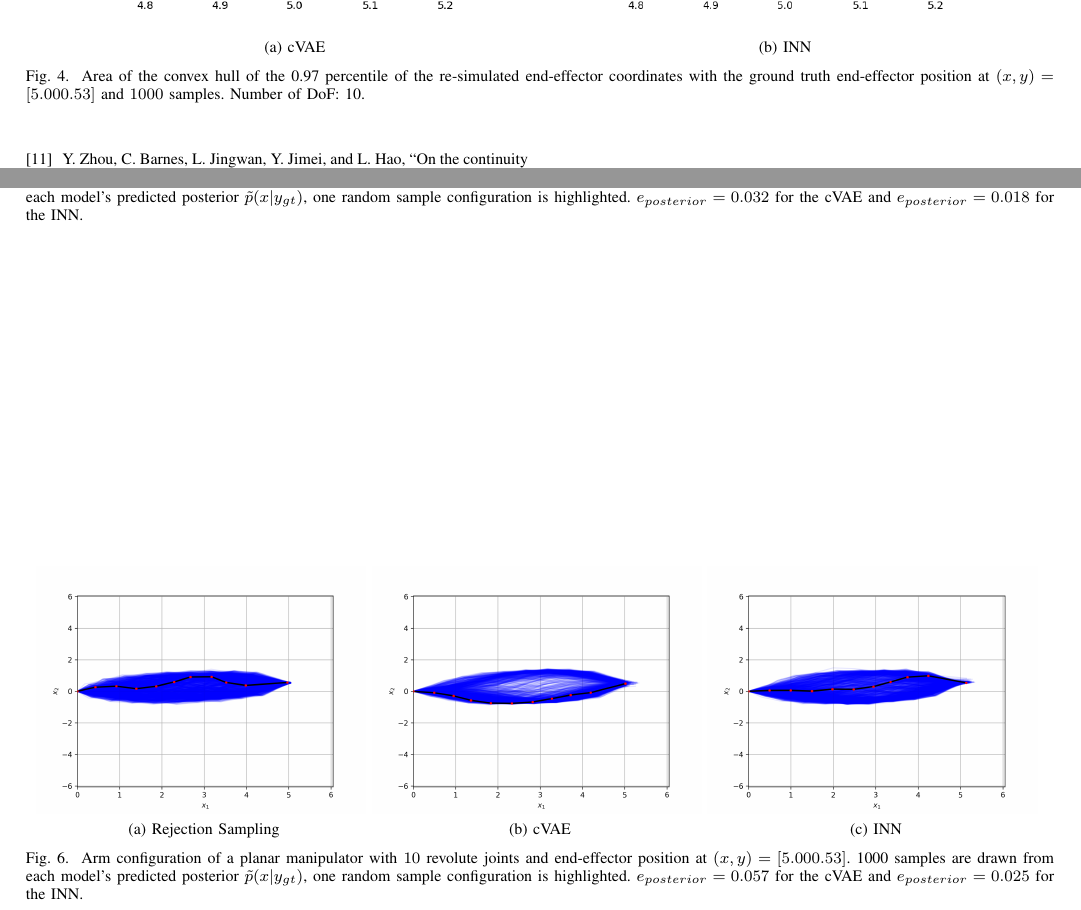
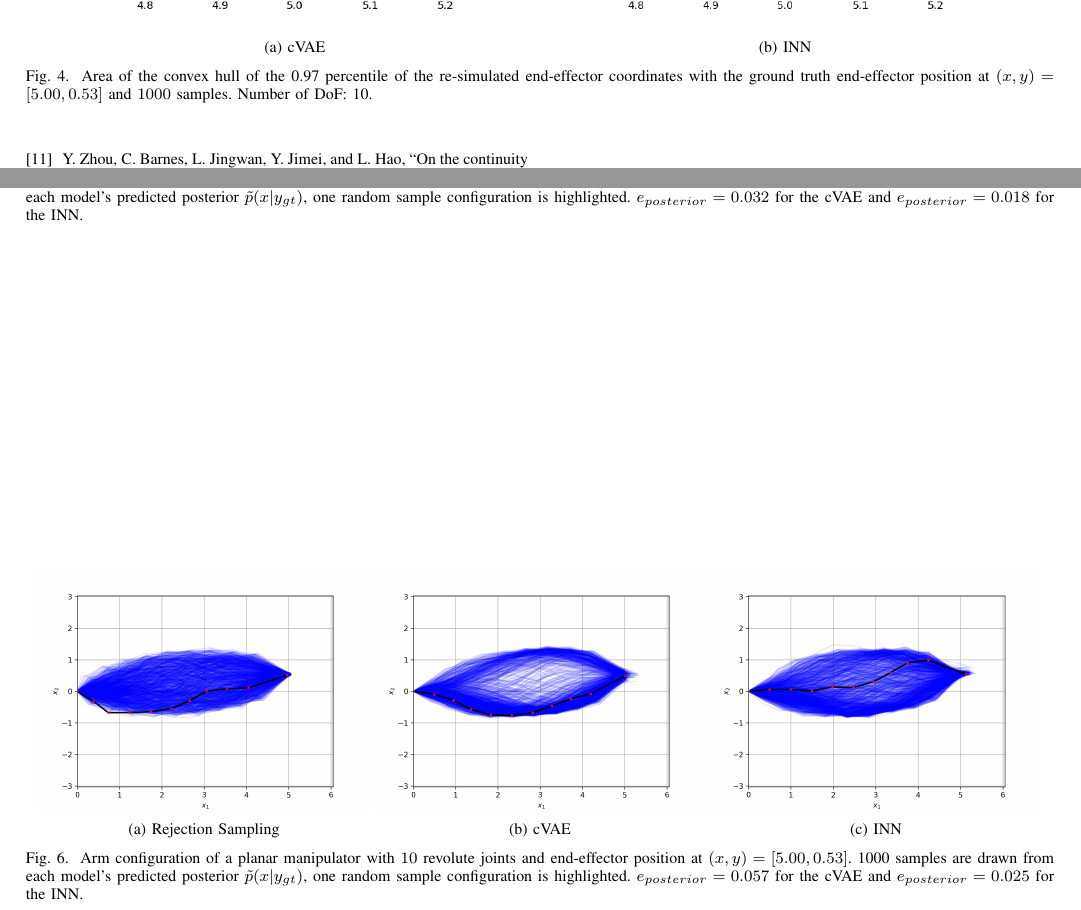
Before and after one commit to thomasbbrunner/tum-adlr-ws20-06, a LaTeX paper (final_report/final_report.tex): two parts of pages 4 and 5 of 5, joined at a grey line, cut so that both start at the same text. Compiled offline with pdfLaTeX; a missing font is replaced by an installed copy or a similar font; a LaTeX package or settings file that is missing is left out.

Commit message:
final report updated

```diff
--- a/final_report/final_report.tex
+++ b/final_report/final_report.tex
@@ -189,7 +189,7 @@ In Fig. \ref{fig:q_quantile:cVAE:6DOF} and \ref{fig:q_quantile:INN:6DOF}, the ar
     \subfloat[INN]{\includegraphics[width=0.47\linewidth]{figures/q_quantile_prediction_INN_10DOF.png}
         \label{fig:q_quantile:INN:10DOF}}
 
-    \caption{Area of the convex hull of the 0.97 percentile of the re-simulated end-effector coordinates with the ground truth end-effector position at $(x, y) = [5.00 0.53]$ and $1000$ samples. Number of DoF: 10.}
+    \caption{Area of the convex hull of the 0.97 percentile of the re-simulated end-effector coordinates with the ground truth end-effector position at $(x, y) = [5.00, 0.53]$ and $1000$ samples. Number of DoF: 10.}
 \end{figure*}
 %%%%%%%%%%%%%%%%%%%%%%
 % FIGURES, POSTERIOR
@@ -220,7 +220,7 @@ In Fig. \ref{fig:q_quantile:cVAE:6DOF} and \ref{fig:q_quantile:INN:6DOF}, the ar
     \subfloat[INN]{\includegraphics[width=0.32\linewidth]{figures/predicted_posterior_INN_10DOF.png}
         \label{fig:INN:10DOF}}
 
-    \caption{\label{fig:posterior:10dof} Arm configuration of a planar manipulator with $10$ revolute joints and end-effector position at $(x, y) = [5.00 0.53]$. 1000 samples are drawn from each model's predicted posterior $\tilde{p}(x | y_{gt})$, one random sample configuration is highlighted. $e_{posterior} = 0.057$ for the cVAE and $e_{posterior} = 0.025$ for the INN.}
+    \caption{\label{fig:posterior:10dof} Arm configuration of a planar manipulator with $10$ revolute joints and end-effector position at $(x, y) = [5.00, 0.53]$. 1000 samples are drawn from each model's predicted posterior $\tilde{p}(x | y_{gt})$, one random sample configuration is highlighted. $e_{posterior} = 0.057$ for the cVAE and $e_{posterior} = 0.025$ for the INN.}
 \end{figure*}
 
 \section*{Conclusion}
```
Also changed, not shown: final_report/figures/predicted_posterior_CVAE_10DOF.png, final_report/figures/predicted_posterior_INN_10DOF.png, final_report/figures/rejection_sampling_INN_10DOF.png, final_report/final_report.pdf.
